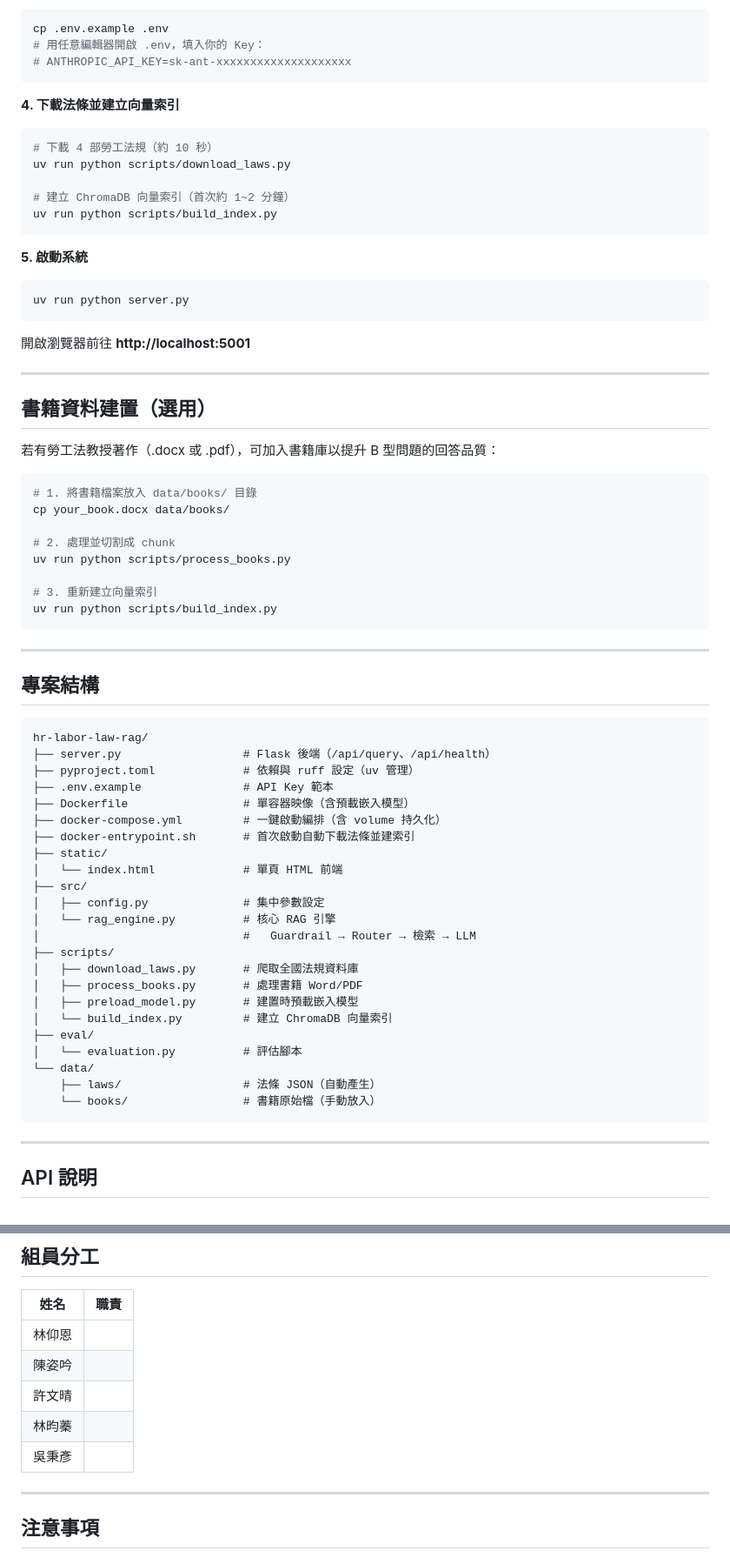
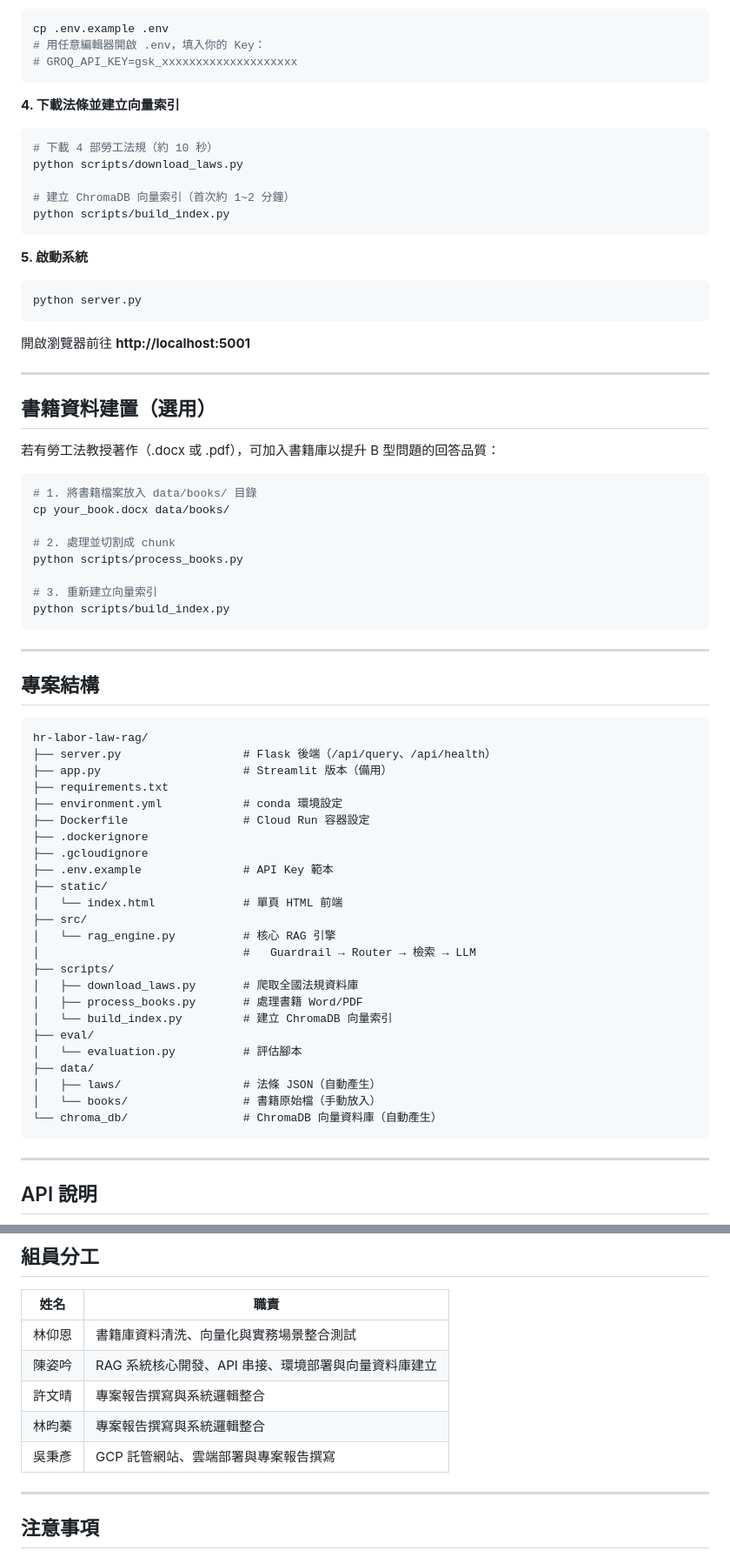
Before and after one commit to Chenche0119/hr-labor-law-rag, a Markdown page: README.md, 2 parts joined by grey strips. Shown at 87% size. Drawn GitHub-style.

````diff
--- a/README.md
+++ b/README.md
@@ -144,26 +144,27 @@ uv sync
 ```bash
 cp .env.example .env
 # 用任意編輯器開啟 .env，填入你的 Key：
-# ANTHROPIC_API_KEY=sk-ant-xxxxxxxxxxxxxxxxxxxx
+# GROQ_API_KEY=gsk_xxxxxxxxxxxxxxxxxxxx
 ```
 
 **4. 下載法條並建立向量索引**
 
 ```bash
 # 下載 4 部勞工法規（約 10 秒）
-uv run python scripts/download_laws.py
+python scripts/download_laws.py
 
 # 建立 ChromaDB 向量索引（首次約 1~2 分鐘）
-uv run python scripts/build_index.py
+python scripts/build_index.py
 ```
 
 **5. 啟動系統**
 
 ```bash
-uv run python server.py
+python server.py
 ```
 
 開啟瀏覽器前往 **http://localhost:5001**
+
 
 ---
 
@@ -176,10 +177,10 @@ uv run python server.py
 cp your_book.docx data/books/
 
 # 2. 處理並切割成 chunk
-uv run python scripts/process_books.py
+python scripts/process_books.py
 
 # 3. 重新建立向量索引
-uv run python scripts/build_index.py
+python scripts/build_index.py
 ```
 
 ---
@@ -189,27 +190,28 @@ uv run python scripts/build_index.py
 ```
 hr-labor-law-rag/
 ├── server.py                  # Flask 後端（/api/query、/api/health）
-├── pyproject.toml             # 依賴與 ruff 設定（uv 管理）
+├── app.py                     # Streamlit 版本（備用）
+├── requirements.txt
+├── environment.yml            # conda 環境設定
+├── Dockerfile                 # Cloud Run 容器設定
+├── .dockerignore
+├── .gcloudignore
 ├── .env.example               # API Key 範本
-├── Dockerfile                 # 單容器映像（含預載嵌入模型）
-├── docker-compose.yml         # 一鍵啟動編排（含 volume 持久化）
-├── docker-entrypoint.sh       # 首次啟動自動下載法條並建索引
 ├── static/
 │   └── index.html             # 單頁 HTML 前端
 ├── src/
-│   ├── config.py              # 集中參數設定
 │   └── rag_engine.py          # 核心 RAG 引擎
 │                              #   Guardrail → Router → 檢索 → LLM
 ├── scripts/
 │   ├── download_laws.py       # 爬取全國法規資料庫
 │   ├── process_books.py       # 處理書籍 Word/PDF
-│   ├── preload_model.py       # 建置時預載嵌入模型
 │   └── build_index.py         # 建立 ChromaDB 向量索引
 ├── eval/
 │   └── evaluation.py          # 評估腳本
-└── data/
-    ├── laws/                  # 法條 JSON（自動產生）
-    └── books/                 # 書籍原始檔（手動放入）
+├── data/
+│   ├── laws/                  # 法條 JSON（自動產生）
+│   └── books/                 # 書籍原始檔（手動放入）
+└── chroma_db/                 # ChromaDB 向量資料庫（自動產生）
 ```
 
 ---
@@ -270,11 +272,11 @@ uv run python eval/evaluation.py
 
 | 姓名 | 職責 |
 |------|------|
-| 林仰恩 | |
-| 陳姿吟 | |
-| 許文晴 | |
-| 林昀蓁 | |
-| 吳秉彥 | |
+| 林仰恩 | 書籍庫資料清洗、向量化與實務場景整合測試 |
+| 陳姿吟 | RAG 系統核心開發、API 串接、環境部署與向量資料庫建立 |
+| 許文晴 | 專案報告撰寫與系統邏輯整合 |
+| 林昀蓁 | 專案報告撰寫與系統邏輯整合 |
+| 吳秉彥 | GCP 託管網站、雲端部署與專案報告撰寫 |
 
 ---
 
````
Also changed, not shown: other parts of README.md (+46 -46 lines).
